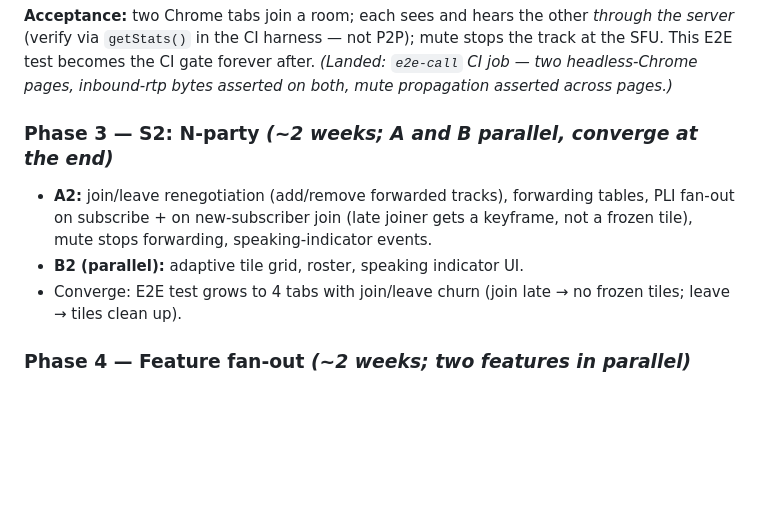
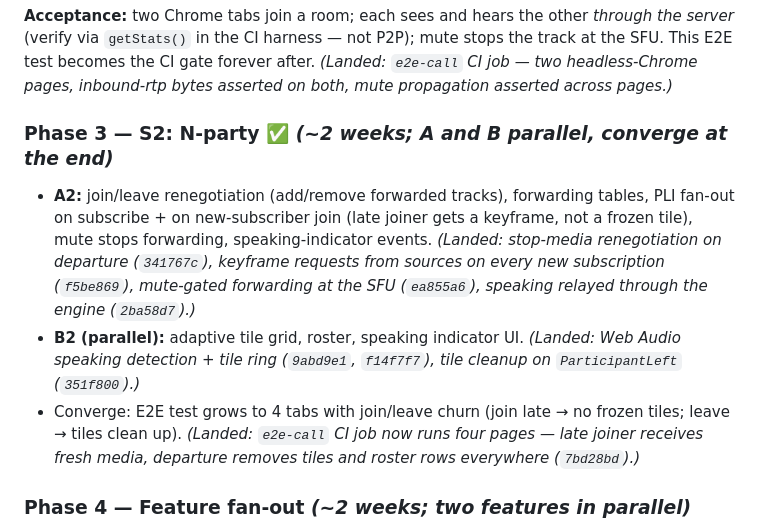
Before and after one commit to aron98/huddle, a Markdown page: docs/implementation-plan.md, the part around the change. GitHub-like rendering; blank space fills up the shorter version.

```diff
--- a/docs/implementation-plan.md
+++ b/docs/implementation-plan.md
@@ -104,14 +104,21 @@ track at the SFU. This E2E test becomes the CI gate forever after.
 *(Landed: `e2e-call` CI job — two headless-Chrome pages, inbound-rtp bytes
 asserted on both, mute propagation asserted across pages.)*
 
-### Phase 3 — **S2: N-party** *(~2 weeks; A and B parallel, converge at the end)*
+### Phase 3 — **S2: N-party** ✅ *(~2 weeks; A and B parallel, converge at the end)*
 
 - **A2:** join/leave renegotiation (add/remove forwarded tracks), forwarding
   tables, PLI fan-out on subscribe + on new-subscriber join (late joiner gets a
   keyframe, not a frozen tile), mute stops forwarding, speaking-indicator events.
+  *(Landed: stop-media renegotiation on departure (`341767c`), keyframe requests
+  from sources on every new subscription (`f5be869`), mute-gated forwarding at
+  the SFU (`ea855a6`), speaking relayed through the engine (`2ba58d7`).)*
 - **B2 (parallel):** adaptive tile grid, roster, speaking indicator UI.
+  *(Landed: Web Audio speaking detection + tile ring (`9abd9e1`, `f14f7f7`),
+  tile cleanup on `ParticipantLeft` (`351f800`).)*
 - Converge: E2E test grows to 4 tabs with join/leave churn (join late → no frozen
   tiles; leave → tiles clean up).
+  *(Landed: `e2e-call` CI job now runs four pages — late joiner receives fresh
+  media, departure removes tiles and roster rows everywhere (`7bd28bd`).)*
 
 ### Phase 4 — Feature fan-out *(~2 weeks; two features in parallel)*
 
```
Also changed, not shown: README.md (+14 -11 lines).
